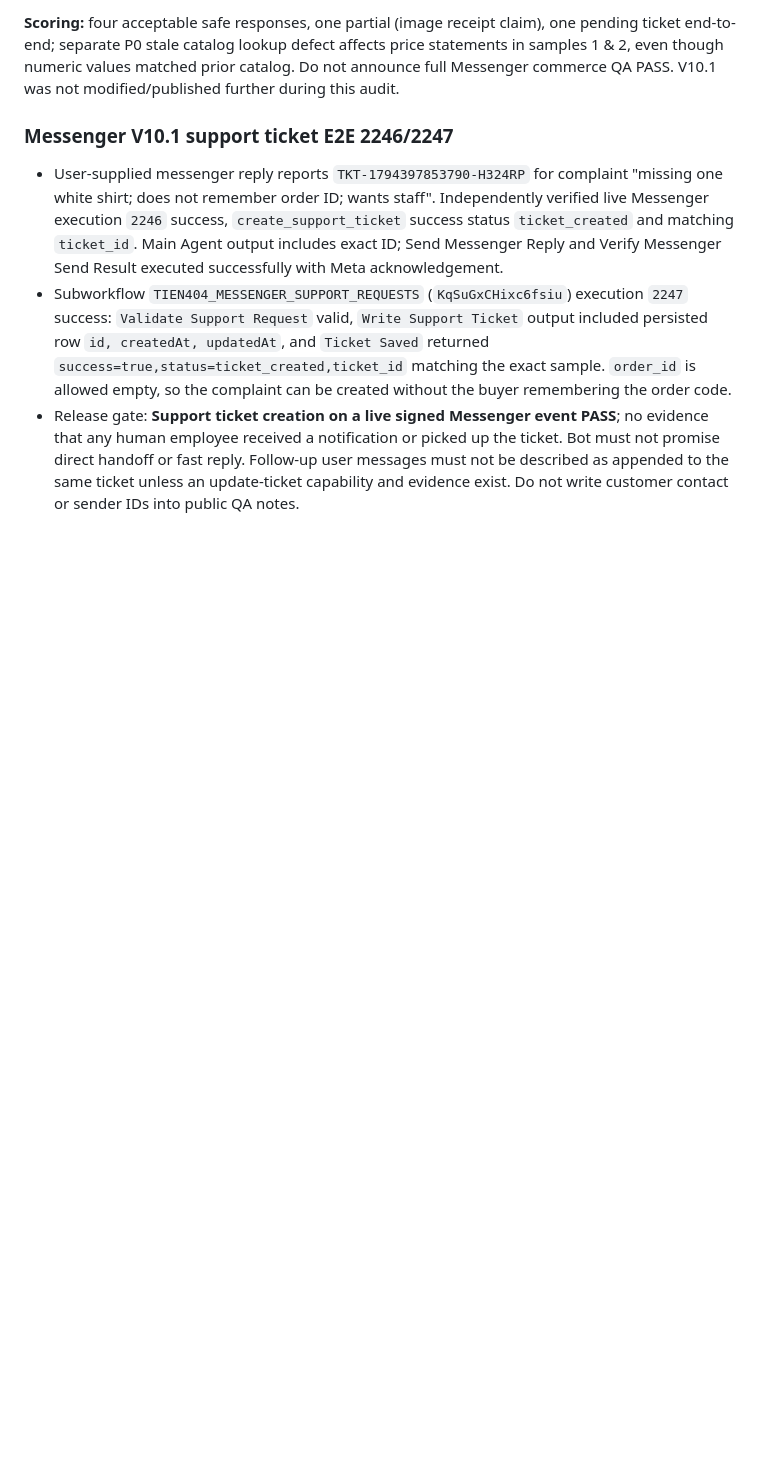
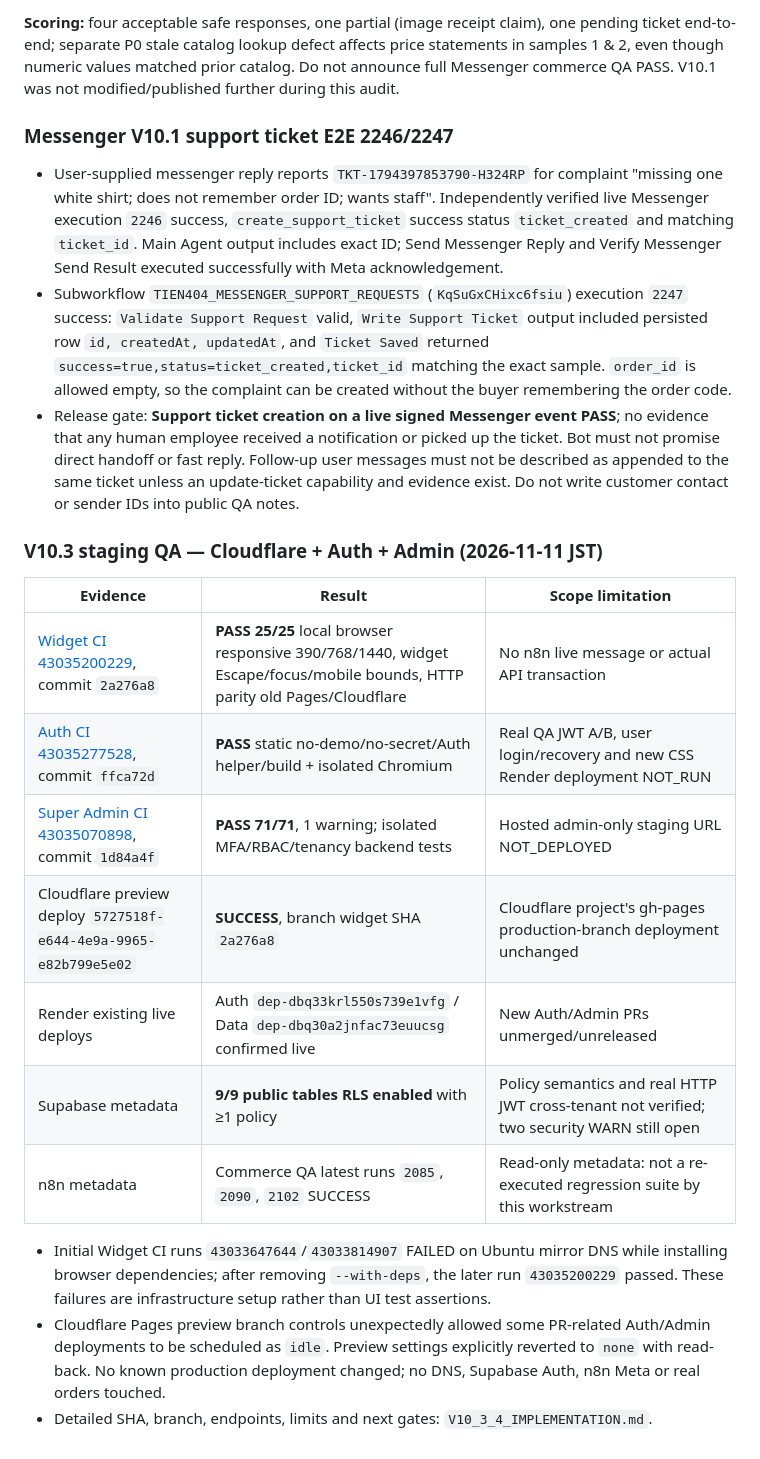
Before and after one commit to ngoctien20/demo-git, a Markdown page: docs/ai-handoff/QA_EVIDENCE.md, the part around the change. GitHub-like rendering; blank space fills up the shorter version.

Commit message:
Record V10.3 CI, Cloudflare preview, Supabase and Render QA evidence

```diff
--- a/docs/ai-handoff/QA_EVIDENCE.md
+++ b/docs/ai-handoff/QA_EVIDENCE.md
@@ -75,3 +75,20 @@ User submitted six complete Messenger replies from live pilot. Workflows `Z7FdV7
 - User-supplied messenger reply reports `TKT-1794397853790-H324RP` for complaint "missing one white shirt; does not remember order ID; wants staff". Independently verified live Messenger execution `2246` success, `create_support_ticket` success status `ticket_created` and matching `ticket_id`. Main Agent output includes exact ID; Send Messenger Reply and Verify Messenger Send Result executed successfully with Meta acknowledgement.
 - Subworkflow `TIEN404_MESSENGER_SUPPORT_REQUESTS` (`KqSuGxCHixc6fsiu`) execution `2247` success: `Validate Support Request` valid, `Write Support Ticket` output included persisted row `id, createdAt, updatedAt`, and `Ticket Saved` returned `success=true,status=ticket_created,ticket_id` matching the exact sample. `order_id` is allowed empty, so the complaint can be created without the buyer remembering the order code.
 - Release gate: **Support ticket creation on a live signed Messenger event PASS**; no evidence that any human employee received a notification or picked up the ticket. Bot must not promise direct handoff or fast reply. Follow-up user messages must not be described as appended to the same ticket unless an update-ticket capability and evidence exist. Do not write customer contact or sender IDs into public QA notes.
+
+
+### V10.3 staging QA — Cloudflare + Auth + Admin (2026-11-11 JST)
+
+| Evidence | Result | Scope limitation |
+|---|---|---|
+| [Widget CI 43035200229](https://github.com/ngoctien20/demo-git/actions/runs/43035200229), commit `2a276a8` | **PASS 25/25** local browser responsive 390/768/1440, widget Escape/focus/mobile bounds, HTTP parity old Pages/Cloudflare | No n8n live message or actual API transaction |
+| [Auth CI 43035277528](https://github.com/ngoctien20/demo-git/actions/runs/43035277528), commit `ffca72d` | **PASS** static no-demo/no-secret/Auth helper/build + isolated Chromium | Real QA JWT A/B, user login/recovery and new CSS Render deployment NOT_RUN |
+| [Super Admin CI 43035070898](https://github.com/ngoctien20/demo-git/actions/runs/43035070898), commit `1d84a4f` | **PASS 71/71**, 1 warning; isolated MFA/RBAC/tenancy backend tests | Hosted admin-only staging URL NOT_DEPLOYED |
+| Cloudflare preview deploy `5727518f-e644-4e9a-9965-e82b799e5e02` | **SUCCESS**, branch widget SHA `2a276a8` | Cloudflare project's gh-pages production-branch deployment unchanged |
+| Render existing live deploys | Auth `dep-dbq33krl550s739e1vfg` / Data `dep-dbq30a2jnfac73euucsg` confirmed live | New Auth/Admin PRs unmerged/unreleased |
+| Supabase metadata | **9/9 public tables RLS enabled** with ≥1 policy | Policy semantics and real HTTP JWT cross-tenant not verified; two security WARN still open |
+| n8n metadata | Commerce QA latest runs `2085`, `2090`, `2102` SUCCESS | Read-only metadata: not a re-executed regression suite by this workstream |
+
+- Initial Widget CI runs `43033647644`/`43033814907` FAILED on Ubuntu mirror DNS while installing browser dependencies; after removing `--with-deps`, the later run `43035200229` passed. These failures are infrastructure setup rather than UI test assertions.
+- Cloudflare Pages preview branch controls unexpectedly allowed some PR-related Auth/Admin deployments to be scheduled as `idle`. Preview settings explicitly reverted to `none` with read-back. No known production deployment changed; no DNS, Supabase Auth, n8n Meta or real orders touched.
+- Detailed SHA, branch, endpoints, limits and next gates: `V10_3_4_IMPLEMENTATION.md`.
```
